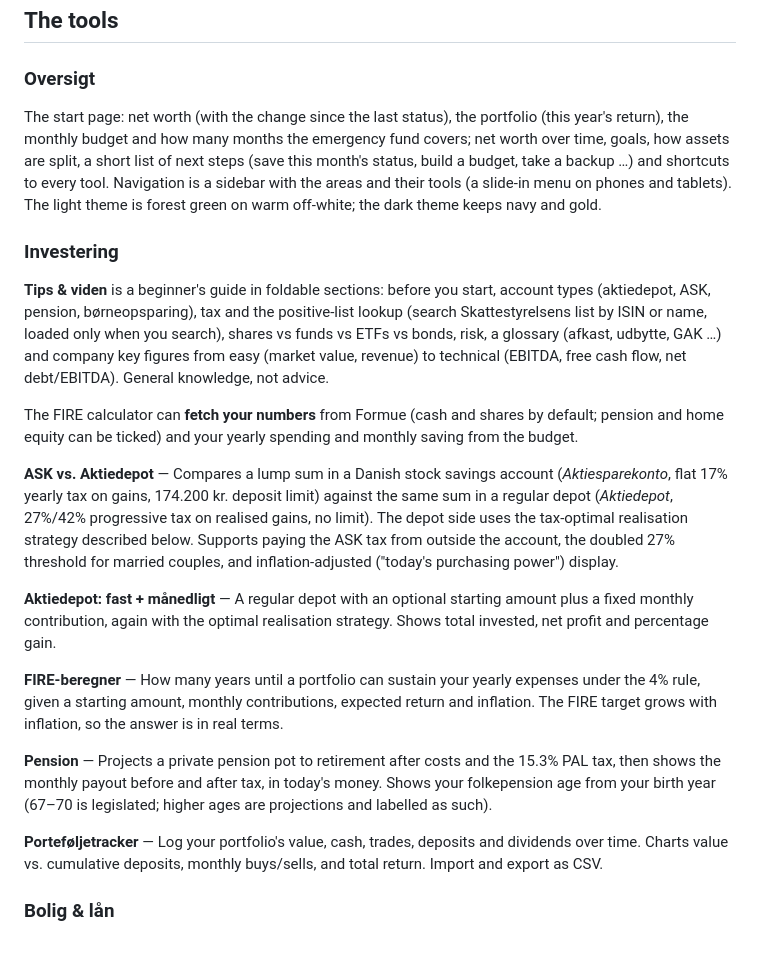
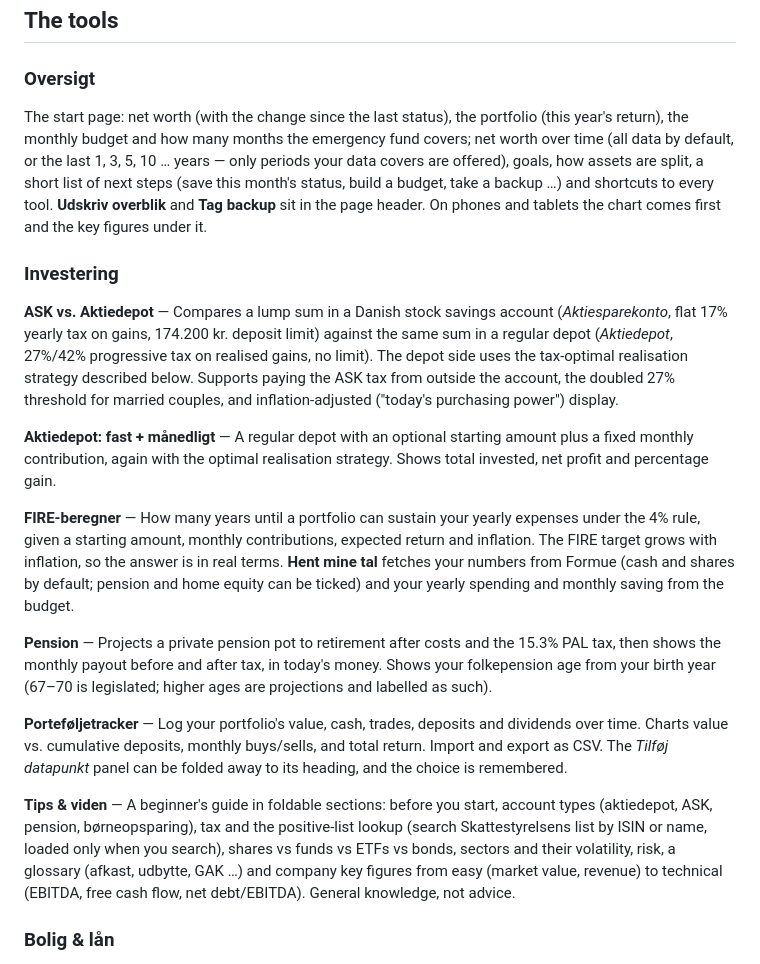
Before and after one commit to SimonGSK/Finance-and-investment-tool, a Markdown page: README.md, the part around one of its changes. Rendered like a GitHub page.

```diff
--- a/README.md
+++ b/README.md
@@ -10,24 +10,21 @@ All data stays in your browser's `localStorage`. There are no accounts, no serve
 
 ### Oversigt
 
-The start page: net worth (with the change since the last status), the portfolio (this year's return), the monthly budget and how many months the emergency fund covers; net worth over time, goals, how assets are split, a short list of next steps (save this month's status, build a budget, take a backup …) and shortcuts to every tool. Navigation is a sidebar with the areas and their tools (a slide-in menu on phones and tablets). The light theme is forest green on warm off-white; the dark theme keeps navy and gold.
+The start page: net worth (with the change since the last status), the portfolio (this year's return), the monthly budget and how many months the emergency fund covers; net worth over time (all data by default, or the last 1, 3, 5, 10 … years — only periods your data covers are offered), goals, how assets are split, a short list of next steps (save this month's status, build a budget, take a backup …) and shortcuts to every tool. **Udskriv overblik** and **Tag backup** sit in the page header. On phones and tablets the chart comes first and the key figures under it.
 
 ### Investering
-
-**Tips & viden** is a beginner's guide in foldable sections: before you start, account types (aktiedepot, ASK, pension, børneopsparing), tax and the positive-list lookup (search Skattestyrelsens list by ISIN or name, loaded only when you search), shares vs funds vs ETFs vs bonds, risk, a glossary (afkast, udbytte, GAK …) and company key figures from easy (market value, revenue) to technical (EBITDA, free cash flow, net debt/EBITDA). General knowledge, not advice.
-
-The FIRE calculator can **fetch your numbers** from Formue (cash and shares by default; pension and home equity can be ticked) and your yearly spending and monthly saving from the budget.
-
 
 **ASK vs. Aktiedepot** — Compares a lump sum in a Danish stock savings account (*Aktiesparekonto*, flat 17% yearly tax on gains, 174.200 kr. deposit limit) against the same sum in a regular depot (*Aktiedepot*, 27%/42% progressive tax on realised gains, no limit). The depot side uses the tax-optimal realisation strategy described below. Supports paying the ASK tax from outside the account, the doubled 27% threshold for married couples, and inflation-adjusted ("today's purchasing power") display.
 
 **Aktiedepot: fast + månedligt** — A regular depot with an optional starting amount plus a fixed monthly contribution, again with the optimal realisation strategy. Shows total invested, net profit and percentage gain.
 
-**FIRE-beregner** — How many years until a portfolio can sustain your yearly expenses under the 4% rule, given a starting amount, monthly contributions, expected return and inflation. The FIRE target grows with inflation, so the answer is in real terms.
+**FIRE-beregner** — How many years until a portfolio can sustain your yearly expenses under the 4% rule, given a starting amount, monthly contributions, expected return and inflation. The FIRE target grows with inflation, so the answer is in real terms. **Hent mine tal** fetches your numbers from Formue (cash and shares by default; pension and home equity can be ticked) and your yearly spending and monthly saving from the budget.
 
 **Pension** — Projects a private pension pot to retirement after costs and the 15.3% PAL tax, then shows the monthly payout before and after tax, in today's money. Shows your folkepension age from your birth year (67–70 is legislated; higher ages are projections and labelled as such).
 
-**Porteføljetracker** — Log your portfolio's value, cash, trades, deposits and dividends over time. Charts value vs. cumulative deposits, monthly buys/sells, and total return. Import and export as CSV.
+**Porteføljetracker** — Log your portfolio's value, cash, trades, deposits and dividends over time. Charts value vs. cumulative deposits, monthly buys/sells, and total return. Import and export as CSV. The *Tilføj datapunkt* panel can be folded away to its heading, and the choice is remembered.
+
+**Tips & viden** — A beginner's guide in foldable sections: before you start, account types (aktiedepot, ASK, pension, børneopsparing), tax and the positive-list lookup (search Skattestyrelsens list by ISIN or name, loaded only when you search), shares vs funds vs ETFs vs bonds, sectors and their volatility, risk, a glossary (afkast, udbytte, GAK …) and company key figures from easy (market value, revenue) to technical (EBITDA, free cash flow, net debt/EBITDA). General knowledge, not advice.
 
 ### Bolig & lån
 
```
Also changed, not shown: other parts of README.md (+22 -8 lines).
